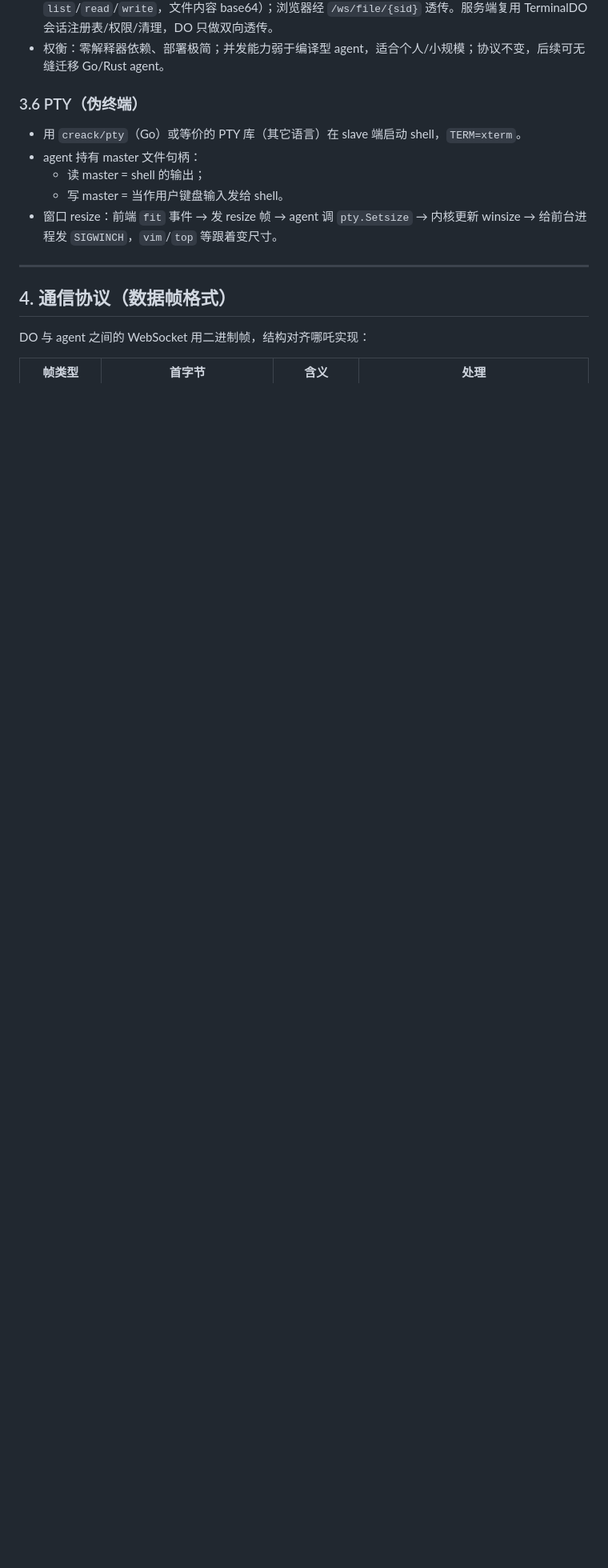
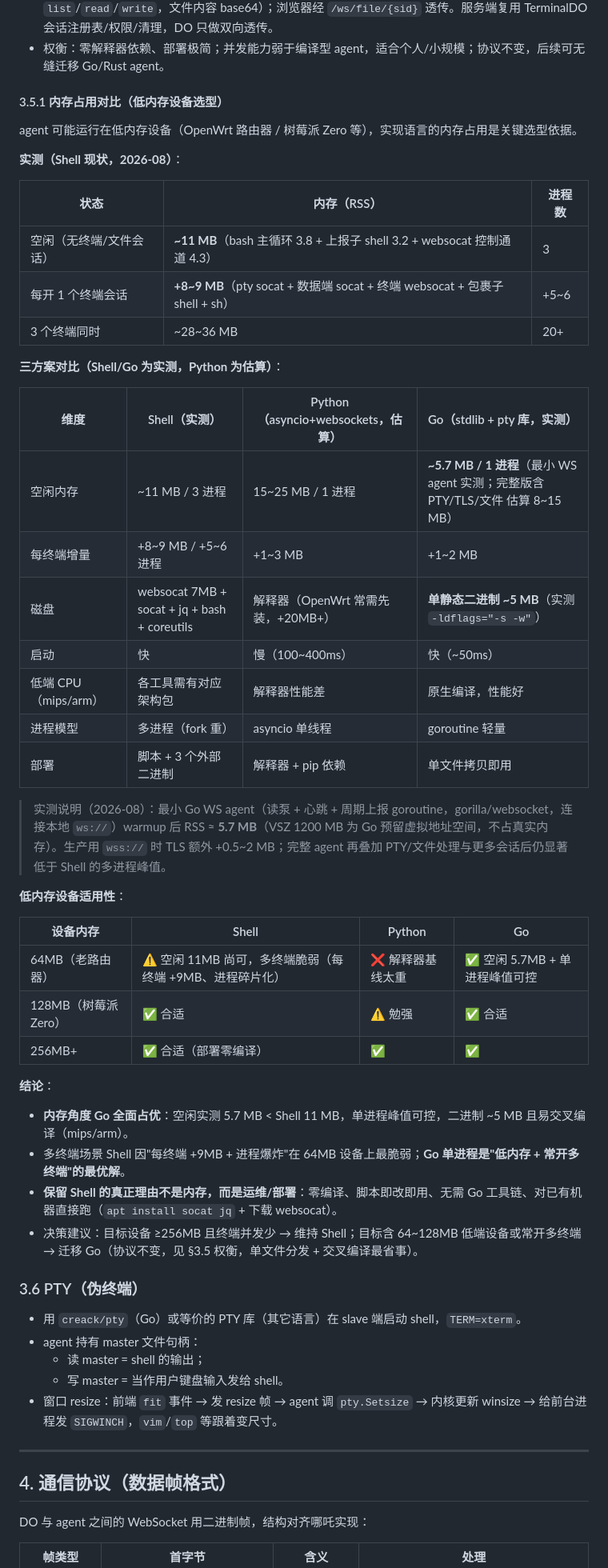
Before and after one commit to yanghuan/cf-panel, a Markdown page: docs/architecture.md, the part around the change. Shown at 80% size. GitHub-like rendering; blank space fills up the shorter version.

Commit message:
docs: 架构文档新增 agent 内存占用对比（实测 Shell 11MB / Go 5.7MB）+ 低内存设备选型

```diff
--- a/docs/architecture.md
+++ b/docs/architecture.md
@@ -196,6 +196,46 @@ done
 - **省配额策略**：PanelDO 暴露 `/viewers` RPC（`state.getWebSockets().length` 统计在线前端）；TerminalDO 在 agent 控制通道建立与每次上报后查询它，通过 `{type:"set_report_interval", interval}` 下发间隔（仅变化时）：有观看者 3s 快采、无人 120s 低频采样——配额从"时刻满采"降到"只在有人看时满采"。首位观看者上线时 PanelDO 还会向各分片广播 `/rpc/wakeup`，agent 立即切快采（免等下一次上报）。agent 端把下发的间隔写入 `$TMP_DIR/report-interval`，上报循环每次唤醒后读取。
 - **文件管理**：与终端同构的独立会话——面板 `POST /api/file/open` 创建会话并下发 `open_file` 指令，agent 用 `websocat` 连回 `/ws/agent/file` 跑 `file-server.sh`（JSON 行协议：`list`/`read`/`write`，文件内容 base64）；浏览器经 `/ws/file/{sid}` 透传。服务端复用 TerminalDO 会话注册表/权限/清理，DO 只做双向透传。
 - 权衡：零解释器依赖、部署极简；并发能力弱于编译型 agent，适合个人/小规模；协议不变，后续可无缝迁移 Go/Rust agent。
+
+#### 3.5.1 内存占用对比（低内存设备选型）
+
+agent 可能运行在低内存设备（OpenWrt 路由器 / 树莓派 Zero 等），实现语言的内存占用是关键选型依据。
+
+**实测（Shell 现状，2026-08）**：
+
+| 状态 | 内存（RSS） | 进程数 |
+| --- | --- | --- |
+| 空闲（无终端/文件会话） | **~11 MB**（bash 主循环 3.8 + 上报子 shell 3.2 + websocat 控制通道 4.3） | 3 |
+| 每开 1 个终端会话 | **+8~9 MB**（pty socat + 数据端 socat + 终端 websocat + 包裹子 shell + sh） | +5~6 |
+| 3 个终端同时 | ~28~36 MB | 20+ |
+
+**三方案对比（Shell/Go 为实测，Python 为估算）**：
+
+| 维度 | Shell（实测） | Python（asyncio+websockets，估算） | Go（stdlib + pty 库，实测） |
+| --- | --- | --- | --- |
+| 空闲内存 | ~11 MB / 3 进程 | 15~25 MB / 1 进程 | **~5.7 MB / 1 进程**（最小 WS agent 实测；完整版含 PTY/TLS/文件 估算 8~15 MB） |
+| 每终端增量 | +8~9 MB / +5~6 进程 | +1~3 MB | +1~2 MB |
+| 磁盘 | websocat 7MB + socat + jq + bash + coreutils | 解释器（OpenWrt 常需先装，+20MB+） | **单静态二进制 ~5 MB**（实测 `-ldflags="-s -w"`） |
+| 启动 | 快 | 慢（100~400ms） | 快（~50ms） |
+| 低端 CPU（mips/arm） | 各工具需有对应架构包 | 解释器性能差 | 原生编译，性能好 |
+| 进程模型 | 多进程（fork 重） | asyncio 单线程 | goroutine 轻量 |
+| 部署 | 脚本 + 3 个外部二进制 | 解释器 + pip 依赖 | 单文件拷贝即用 |
+
+> 实测说明（2026-08）：最小 Go WS agent（读泵 + 心跳 + 周期上报 goroutine，gorilla/websocket，连接本地 `ws://`）warmup 后 RSS ≈ **5.7 MB**（VSZ 1200 MB 为 Go 预留虚拟地址空间，不占真实内存）。生产用 `wss://` 时 TLS 额外 +0.5~2 MB；完整 agent 再叠加 PTY/文件处理与更多会话后仍显著低于 Shell 的多进程峰值。
+
+**低内存设备适用性**：
+
+| 设备内存 | Shell | Python | Go |
+| --- | --- | --- | --- |
+| 64MB（老路由器） | ⚠️ 空闲 11MB 尚可，多终端脆弱（每终端 +9MB、进程碎片化） | ❌ 解释器基线太重 | ✅ 空闲 5.7MB + 单进程峰值可控 |
+| 128MB（树莓派 Zero） | ✅ 合适 | ⚠️ 勉强 | ✅ 合适 |
+| 256MB+ | ✅ 合适（部署零编译） | ✅ | ✅ |
+
+**结论**：
+- **内存角度 Go 全面占优**：空闲实测 5.7 MB < Shell 11 MB，单进程峰值可控，二进制 ~5 MB 且易交叉编译（mips/arm）。
+- 多终端场景 Shell 因"每终端 +9MB + 进程爆炸"在 64MB 设备上最脆弱；**Go 单进程是"低内存 + 常开多终端"的最优解**。
+- **保留 Shell 的真正理由不是内存，而是运维/部署**：零编译、脚本即改即用、无需 Go 工具链、对已有机器直接跑（`apt install socat jq` + 下载 websocat）。
+- 决策建议：目标设备 ≥256MB 且终端并发少 → 维持 Shell；目标含 64~128MB 低端设备或常开多终端 → 迁移 Go（协议不变，见 §3.5 权衡，单文件分发 + 交叉编译最省事）。
 
 ### 3.6 PTY（伪终端）
 - 用 `creack/pty`（Go）或等价的 PTY 库（其它语言）在 slave 端启动 shell，`TERM=xterm`。
```
